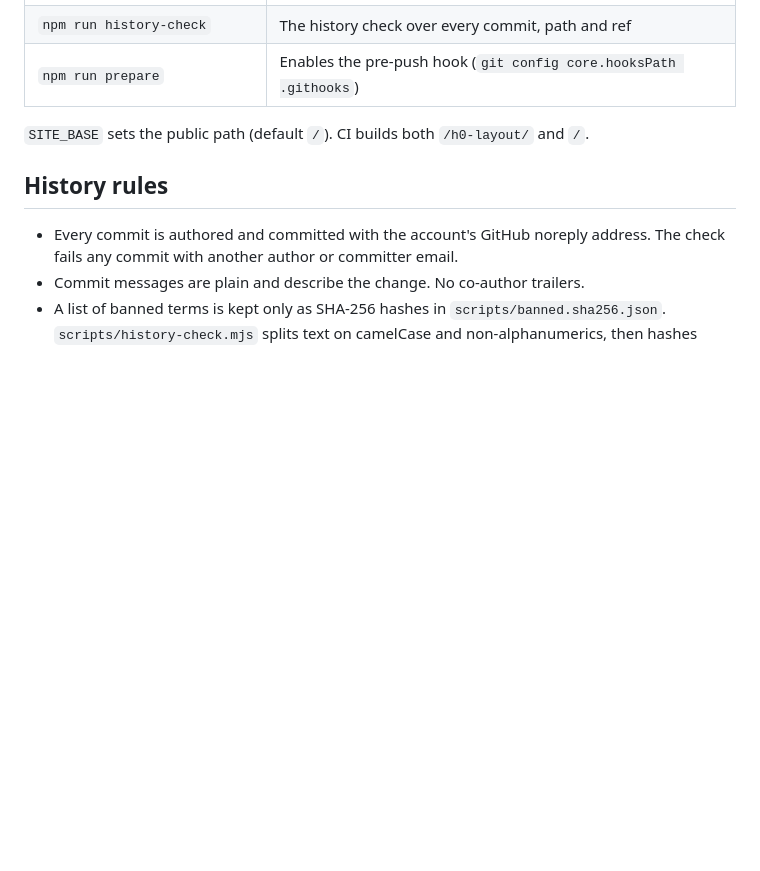
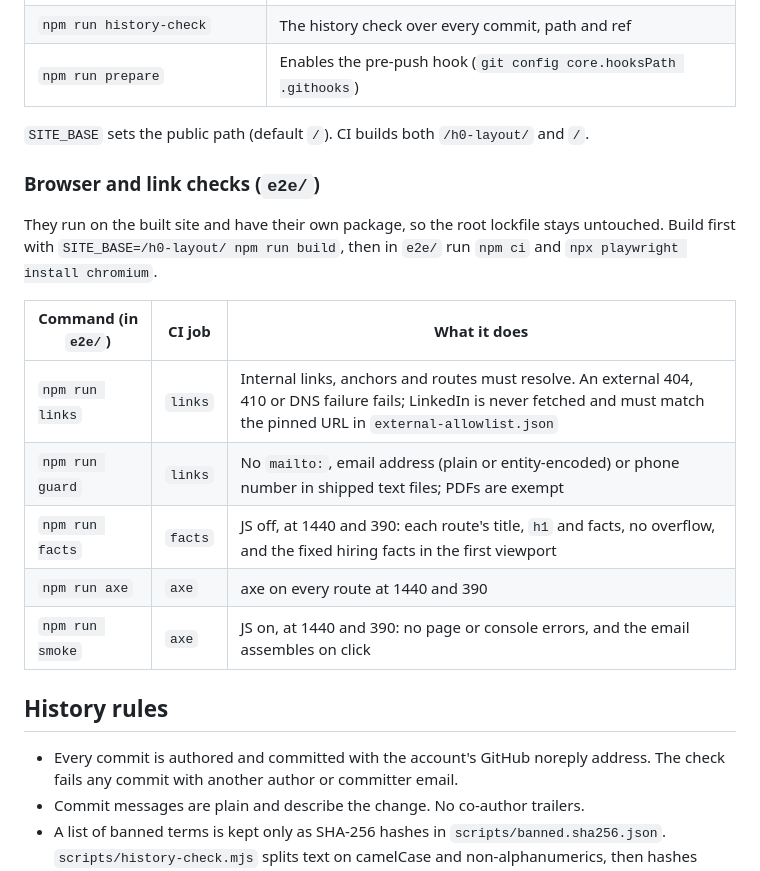
Before and after one commit to roiyot26/h0-layout, a Markdown page: README.md, the part around the change. GitHub-like rendering; blank space fills up the shorter version.

Commit message:
List the browser and link checks in the README

```diff
--- a/README.md
+++ b/README.md
@@ -31,6 +31,20 @@ Both are under the SIL Open Font License 1.1; the license files sit next to them
 | `npm run prepare` | Enables the pre-push hook (`git config core.hooksPath .githooks`) |
 
 `SITE_BASE` sets the public path (default `/`). CI builds both `/h0-layout/` and `/`.
+
+### Browser and link checks (`e2e/`)
+
+They run on the built site and have their own package, so the root lockfile stays
+untouched. Build first with `SITE_BASE=/h0-layout/ npm run build`, then in `e2e/` run
+`npm ci` and `npx playwright install chromium`.
+
+| Command (in `e2e/`) | CI job | What it does |
+|---|---|---|
+| `npm run links` | `links` | Internal links, anchors and routes must resolve. An external 404, 410 or DNS failure fails; LinkedIn is never fetched and must match the pinned URL in `external-allowlist.json` |
+| `npm run guard` | `links` | No `mailto:`, email address (plain or entity-encoded) or phone number in shipped text files; PDFs are exempt |
+| `npm run facts` | `facts` | JS off, at 1440 and 390: each route's title, `h1` and facts, no overflow, and the fixed hiring facts in the first viewport |
+| `npm run axe` | `axe` | axe on every route at 1440 and 390 |
+| `npm run smoke` | `axe` | JS on, at 1440 and 390: no page or console errors, and the email assembles on click |
 
 ## History rules
 
```
